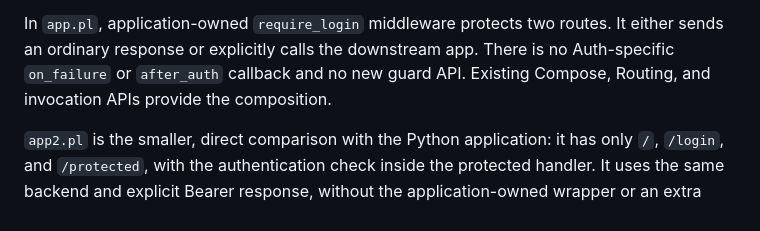
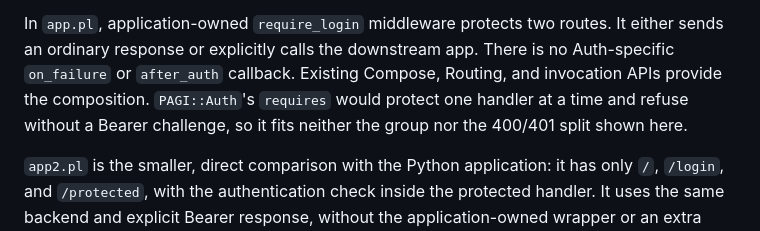
Before and after one commit to jjn1056/PAGI-Tools, a Markdown page: examples/auth-jwt-sandbox/README.md, the part around the change. Rendered like a GitHub page.

```diff
--- a/examples/auth-jwt-sandbox/README.md
+++ b/examples/auth-jwt-sandbox/README.md
@@ -22,8 +22,10 @@ test exercises these responses through both real applications.
 
 In `app.pl`, application-owned `require_login` middleware protects two routes.
 It either sends an ordinary response or explicitly calls the downstream app.
-There is no Auth-specific `on_failure` or `after_auth` callback and no new guard
-API. Existing Compose, Routing, and invocation APIs provide the composition.
+There is no Auth-specific `on_failure` or `after_auth` callback. Existing
+Compose, Routing, and invocation APIs provide the composition. `PAGI::Auth`'s
+`requires` would protect one handler at a time and refuse without a Bearer
+challenge, so it fits neither the group nor the 400/401 split shown here.
 
 `app2.pl` is the smaller, direct comparison with the Python application: it has
 only `/`, `/login`, and `/protected`, with the authentication check inside the
```
Also changed, not shown: examples/README.md (+4 -3 lines), examples/auth-notes/README.md (+7 -0 lines).
